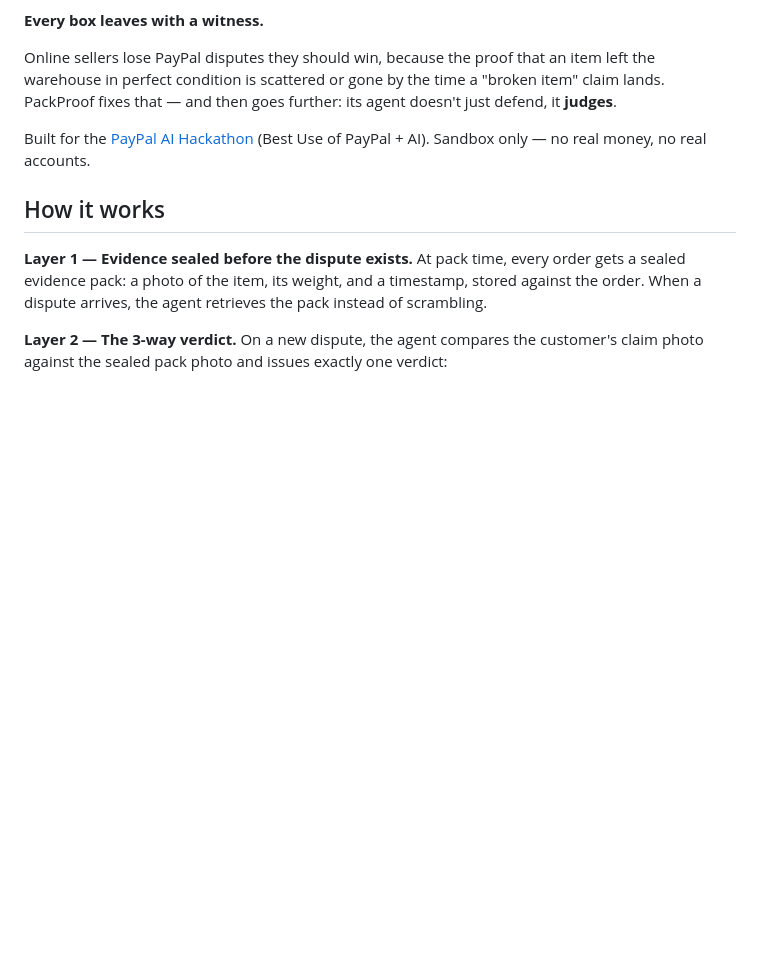
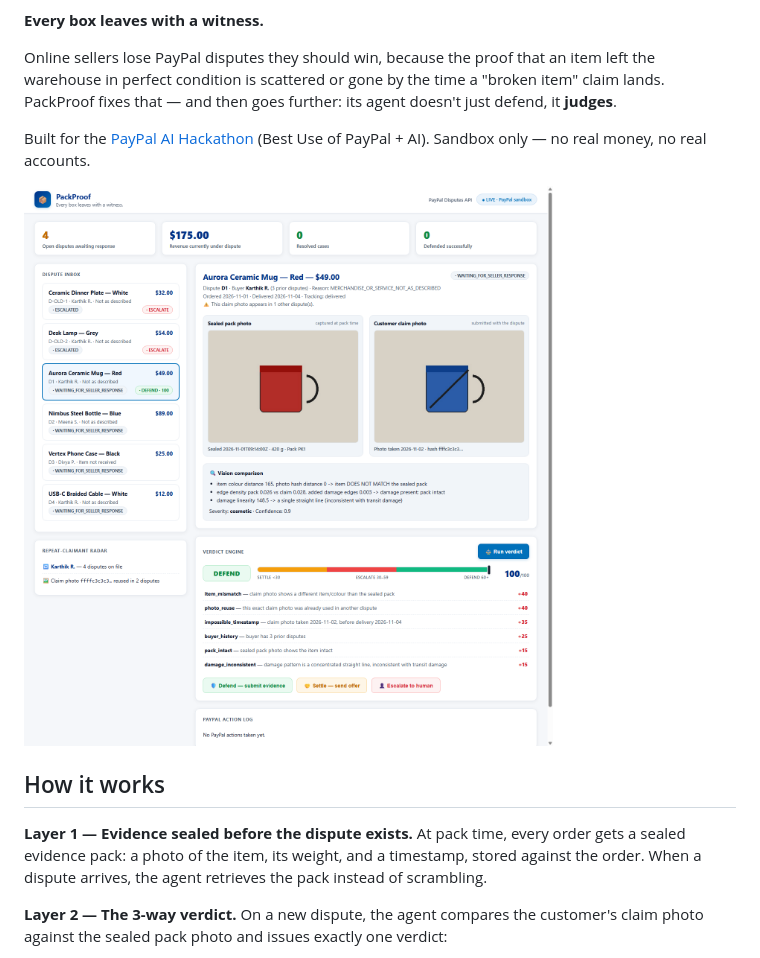
Before and after one commit to Revaldo143/packproof, a Markdown page: README.md, the part around the change. Drawn GitHub-style; pictures changed too: assets/dashboard.png (added); blank space fills up the shorter version.

Commit message:
Add dashboard screenshot and update README

```diff
--- a/README.md
+++ b/README.md
@@ -9,6 +9,8 @@ and then goes further: its agent doesn't just defend, it **judges**.
 
 Built for the [PayPal AI Hackathon](https://paypalaihackathon.devpost.com/)
 (Best Use of PayPal + AI). Sandbox only — no real money, no real accounts.
+
+![PackProof Dashboard](assets/dashboard.png)
 
 ## How it works
 
```
